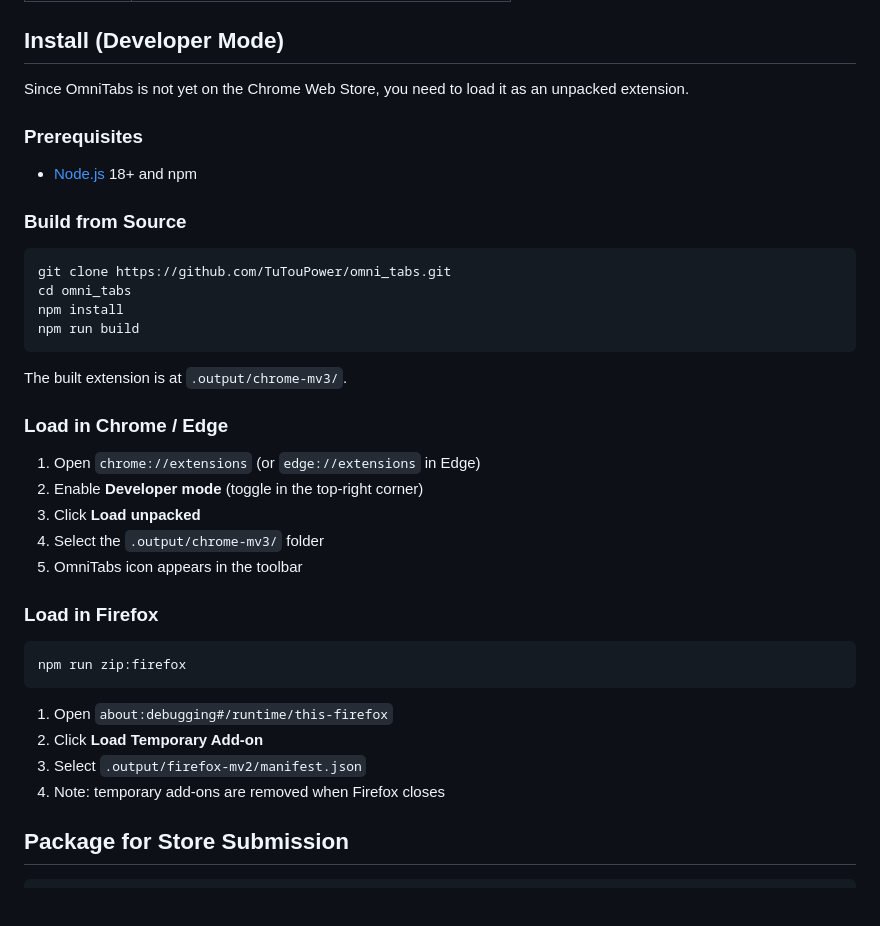
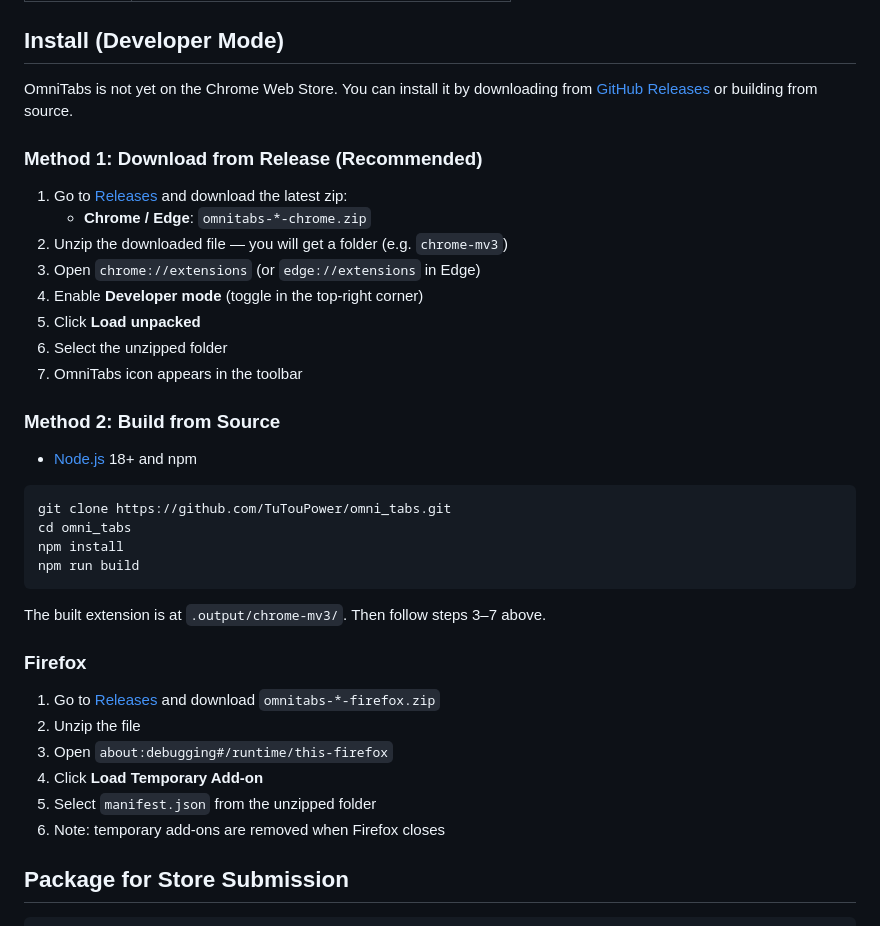
Before and after one commit to TuTouPower/omni_tabs, a Markdown page: README.md, the part around the change. Drawn GitHub-style; blank space fills up the shorter version.

````diff
--- a/README.md
+++ b/README.md
@@ -32,13 +32,22 @@ Given two tabs: "GitHub" (`github.com`) and "Google" (`google.com`):
 
 ## Install (Developer Mode)
 
-Since OmniTabs is not yet on the Chrome Web Store, you need to load it as an unpacked extension.
+OmniTabs is not yet on the Chrome Web Store. You can install it by downloading from [GitHub Releases](https://github.com/TuTouPower/omni_tabs/releases) or building from source.
 
-### Prerequisites
+### Method 1: Download from Release (Recommended)
+
+1. Go to [Releases](https://github.com/TuTouPower/omni_tabs/releases) and download the latest zip:
+   - **Chrome / Edge**: `omnitabs-*-chrome.zip`
+2. Unzip the downloaded file — you will get a folder (e.g. `chrome-mv3`)
+3. Open `chrome://extensions` (or `edge://extensions` in Edge)
+4. Enable **Developer mode** (toggle in the top-right corner)
+5. Click **Load unpacked**
+6. Select the unzipped folder
+7. OmniTabs icon appears in the toolbar
+
+### Method 2: Build from Source
 
 - [Node.js](https://nodejs.org/) 18+ and npm
-
-### Build from Source
 
 ```bash
 git clone https://github.com/TuTouPower/omni_tabs.git
@@ -47,26 +56,16 @@ npm install
 npm run build
 ```
 
-The built extension is at `.output/chrome-mv3/`.
+The built extension is at `.output/chrome-mv3/`. Then follow steps 3–7 above.
 
-### Load in Chrome / Edge
+### Firefox
 
-1. Open `chrome://extensions` (or `edge://extensions` in Edge)
-2. Enable **Developer mode** (toggle in the top-right corner)
-3. Click **Load unpacked**
-4. Select the `.output/chrome-mv3/` folder
-5. OmniTabs icon appears in the toolbar
-
-### Load in Firefox
-
-```bash
-npm run zip:firefox
-```
-
-1. Open `about:debugging#/runtime/this-firefox`
-2. Click **Load Temporary Add-on**
-3. Select `.output/firefox-mv2/manifest.json`
-4. Note: temporary add-ons are removed when Firefox closes
+1. Go to [Releases](https://github.com/TuTouPower/omni_tabs/releases) and download `omnitabs-*-firefox.zip`
+2. Unzip the file
+3. Open `about:debugging#/runtime/this-firefox`
+4. Click **Load Temporary Add-on**
+5. Select `manifest.json` from the unzipped folder
+6. Note: temporary add-ons are removed when Firefox closes
 
 ## Package for Store Submission
 
````
Also changed, not shown: README_zh.md (+21 -22 lines), docs/edge_store_compliance.md (added, +35 -0 lines).
